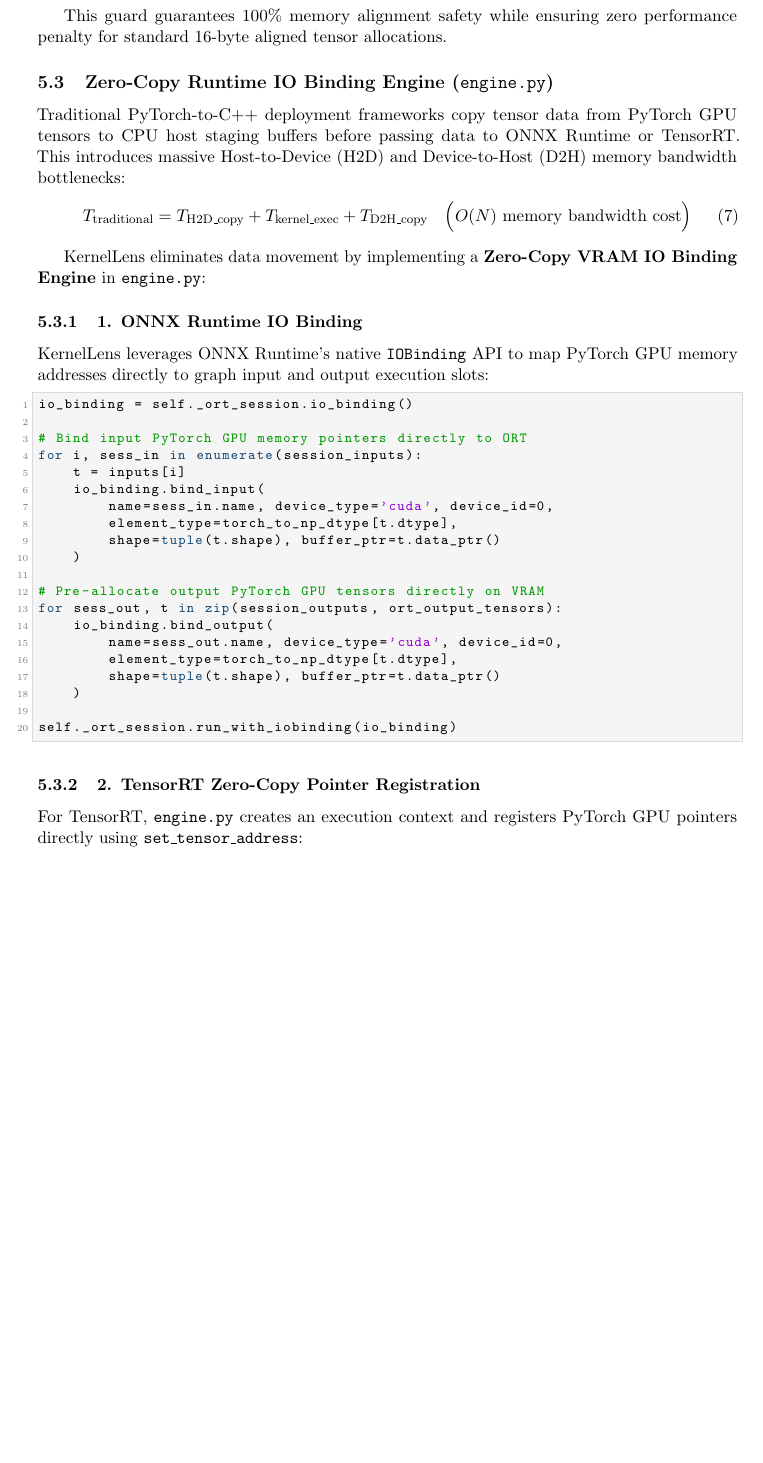
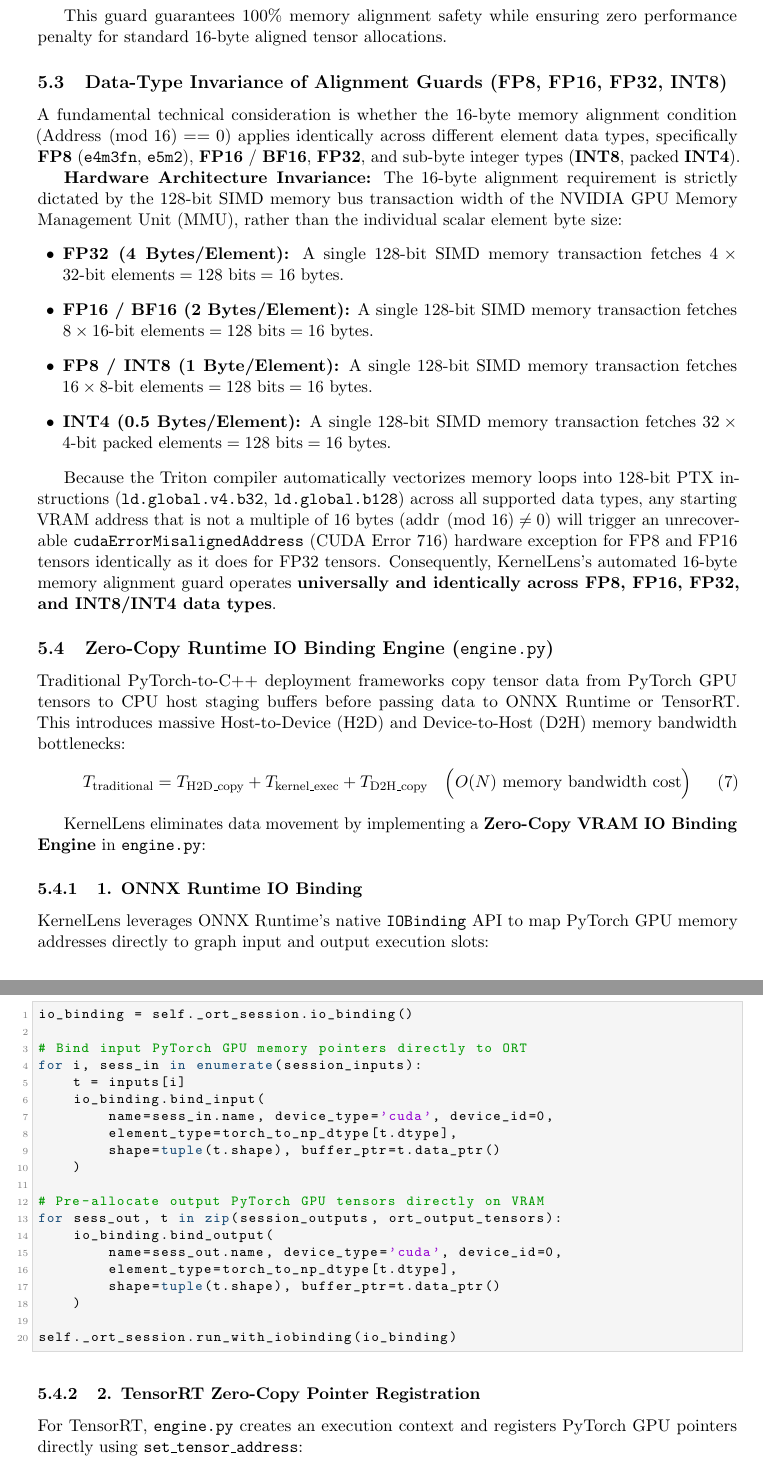
Before and after one commit to Just1truc/kernel_lens, a LaTeX paper (architecture_report.tex): part of page 10 of 16 before the commit and two parts of pages 10 and 11 of 17 after it, the two joined at a grey line, cut so that both start at the same text, the shorter picture padded with empty space. Compiled offline with pdfLaTeX.

Commit message:
docs: update paper author to Justin Duc (Galiad Research) and add precision invariance section for alignment guards

```diff
--- a/architecture_report.tex
+++ b/architecture_report.tex
@@ -70,9 +70,8 @@
 \large \textit{Automated ONNX Runtime \& TensorRT Plugin Synthesis for Production Deep Learning Operators}}
 
 \author{
-    \textbf{Antigravity AI Engineering Team} \\
-    \textit{Advanced Compiler \& Deep Learning Systems Group} \\
-    Google DeepMind Team
+    \textbf{Justin Duc} \\
+    \textit{Galiad Research}
 }
 \date{\today}
 
@@ -369,6 +368,20 @@ if (staging_ptr != nullptr) {
 
 This guard guarantees $100\%$ memory alignment safety while ensuring zero performance penalty for standard 16-byte aligned tensor allocations.
 
+\subsection{Data-Type Invariance of Alignment Guards (FP8, FP16, FP32, INT8)}
+
+A fundamental technical consideration is whether the 16-byte memory alignment condition ($\text{Address} \pmod{16} == 0$) applies identically across different element data types, specifically \textbf{FP8} (\texttt{e4m3fn}, \texttt{e5m2}), \textbf{FP16} / \textbf{BF16}, \textbf{FP32}, and sub-byte integer types (\textbf{INT8}, packed \textbf{INT4}).
+
+\textbf{Hardware Architecture Invariance:} The 16-byte alignment requirement is strictly dictated by the 128-bit SIMD memory bus transaction width of the NVIDIA GPU Memory Management Unit (MMU), rather than the individual scalar element byte size:
+\begin{itemize}[leftmargin=1.5em]
+    \item \textbf{FP32 (4 Bytes/Element):} A single 128-bit SIMD memory transaction fetches $4 \times 32\text{-bit elements} = 128 \text{ bits} = 16 \text{ bytes}$.
+    \item \textbf{FP16 / BF16 (2 Bytes/Element):} A single 128-bit SIMD memory transaction fetches $8 \times 16\text{-bit elements} = 128 \text{ bits} = 16 \text{ bytes}$.
+    \item \textbf{FP8 / INT8 (1 Byte/Element):} A single 128-bit SIMD memory transaction fetches $16 \times 8\text{-bit elements} = 128 \text{ bits} = 16 \text{ bytes}$.
+    \item \textbf{INT4 (0.5 Bytes/Element):} A single 128-bit SIMD memory transaction fetches $32 \times 4\text{-bit packed elements} = 128 \text{ bits} = 16 \text{ bytes}$.
+\end{itemize}
+
+Because the Triton compiler automatically vectorizes memory loops into 128-bit PTX instructions (\texttt{ld.global.v4.b32}, \texttt{ld.global.b128}) across all supported data types, any starting VRAM address that is not a multiple of 16 bytes ($\text{addr} \pmod{16} \neq 0$) will trigger an unrecoverable \texttt{cudaErrorMisalignedAddress} (CUDA Error 716) hardware exception for FP8 and FP16 tensors identically as it does for FP32 tensors. Consequently, KernelLens's automated 16-byte memory alignment guard operates \textbf{universally and identically across FP8, FP16, FP32, and INT8/INT4 data types}.
+
 \subsection{Zero-Copy Runtime IO Binding Engine (\texttt{engine.py})}
 
 Traditional PyTorch-to-C++ deployment frameworks copy tensor data from PyTorch GPU tensors to CPU host staging buffers before passing data to ONNX Runtime or TensorRT. This introduces massive Host-to-Device (H2D) and Device-to-Host (D2H) memory bandwidth bottlenecks:
```
Also changed, not shown: architecture_report.pdf.
